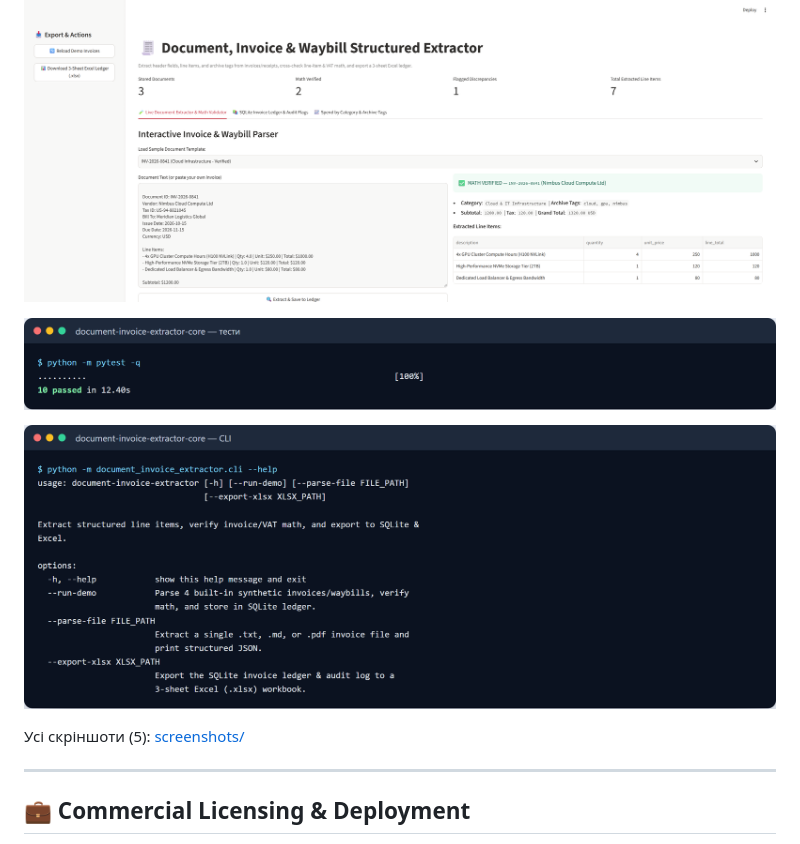
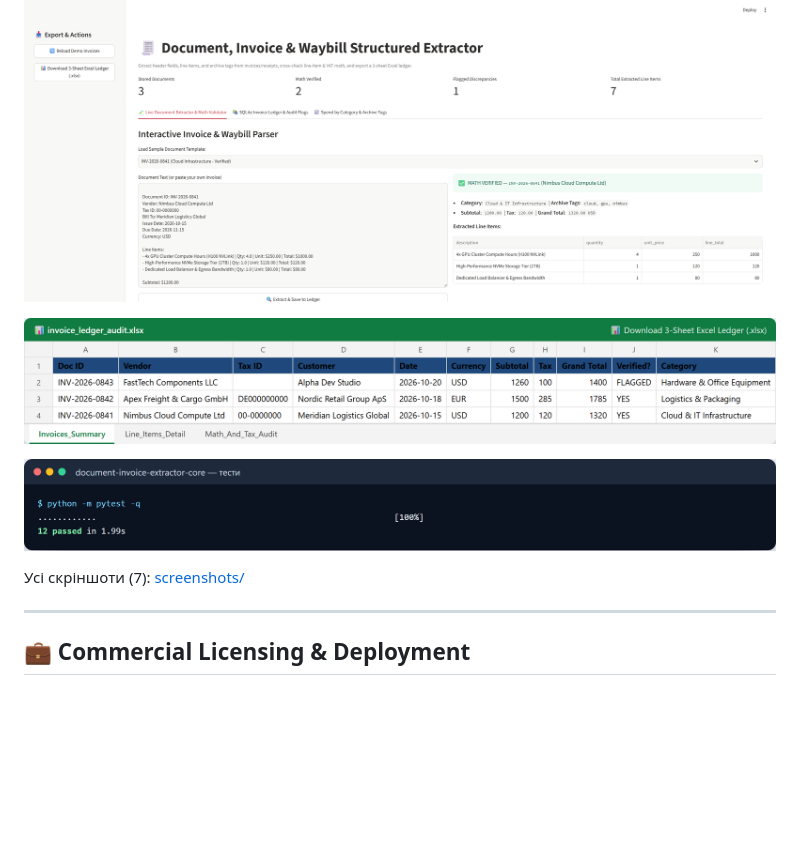
Before and after one commit to zymaneta-eng/document-invoice-extractor, a Markdown page: README.md, the part around the change. GitHub-like rendering; pictures changed too: screenshots/01_tests.png, screenshots/02_dash1_export1.png (added), screenshots/02_dash1_overview.png; blank space fills up the shorter version.

```diff
--- a/README.md
+++ b/README.md
@@ -144,11 +144,11 @@ ruff check .
 
 ![дашборд: перший екран](screenshots/02_dash1_overview.png)
 
+![вивантажений файл, відкритий як таблиця](screenshots/02_dash1_export1.png)
+
 ![підсумок тестів](screenshots/01_tests.png)
 
-![довідка CLI](screenshots/04_cli_1.png)
-
-Усі скріншоти (5): [screenshots/](screenshots/README.md)
+Усі скріншоти (7): [screenshots/](screenshots/README.md)
 
 
 ---
```
Also changed, not shown: screenshots/README.md (+8 -0 lines), screenshots/02_dash1_overview_full.png, screenshots/02_dash1_tab2_sqlite-invoice-ledger-audit-.png (added).
